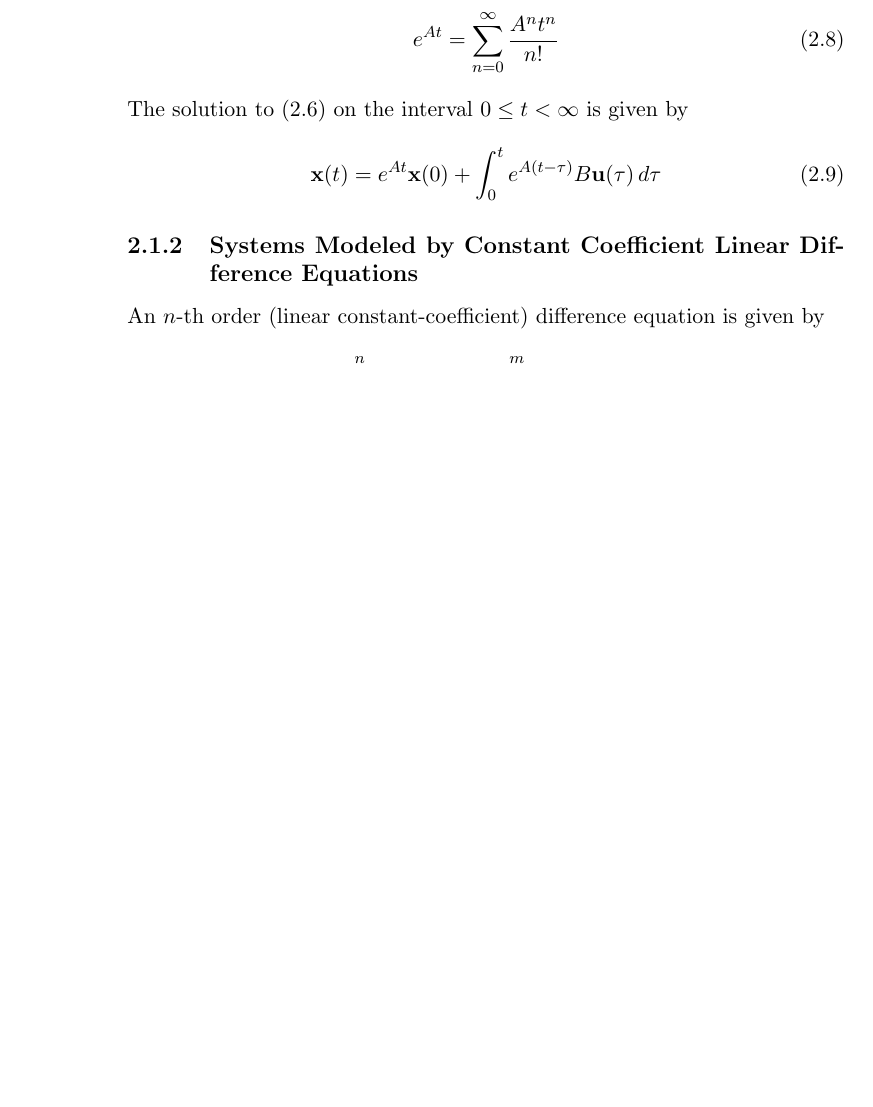
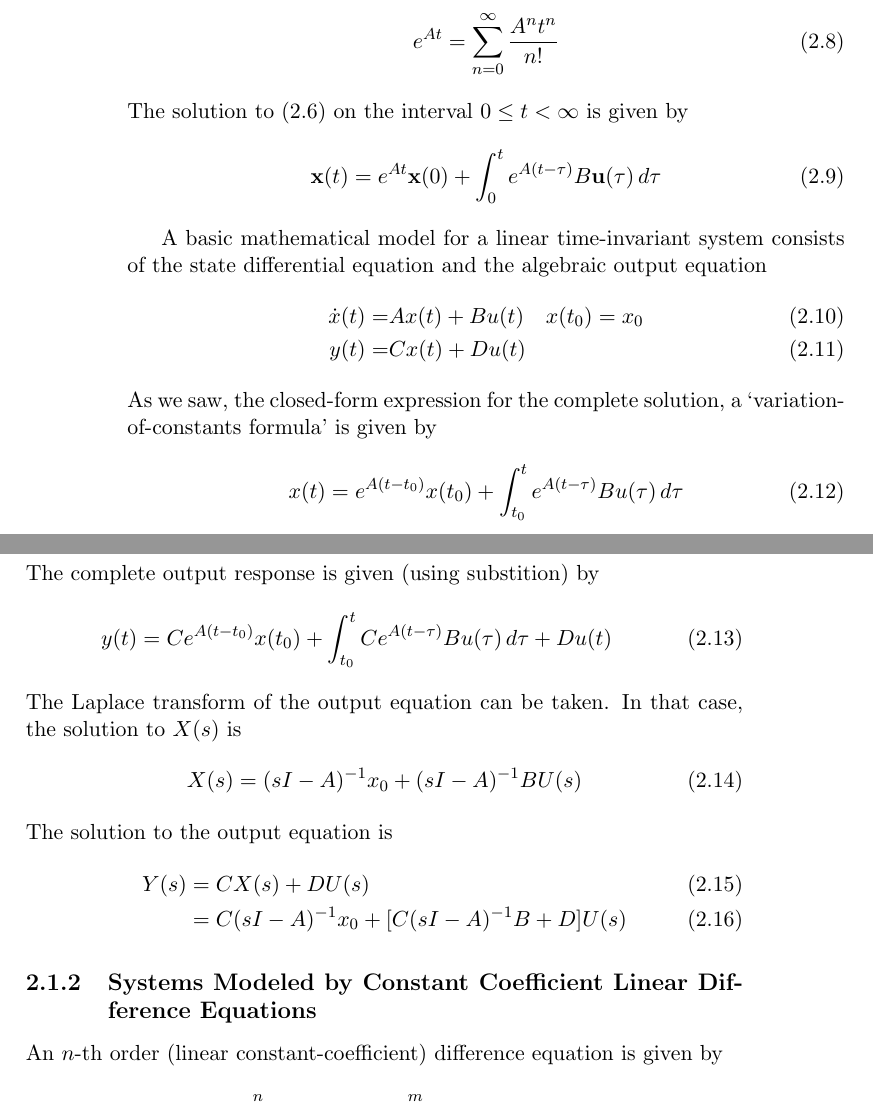
Before and after one commit to StewartNash/robotics, a LaTeX thesis (manual/robotics.tex): part of page 10 of 22 before the commit and two parts of pages 10 and 11 of 22 after it, the two joined at a grey line, cut so that both start at the same text, the shorter picture padded with empty space. Compiled offline with pdfLaTeX.

Commit message:
Expanded state-space section

```diff
--- a/manual/robotics.tex
+++ b/manual/robotics.tex
@@ -288,6 +288,29 @@ The solution to \eqref{eq:3_25} on the interval $0\leq{t}<\infty$ is given by
 \begin{equation}
 	\mathbf{x}(t)=e^{At}\mathbf{x}(0)+\int_0^t{e^{A(t-\tau)}B\mathbf{u}(\tau)\,d\tau}
 \end{equation}
+
+A basic mathematical model for a linear time-invariant system consists of the state differential equation and the algebraic output equation
+\begin{align}
+	\dot{x}(t)=&Ax(t)+Bu(t)\quad{x(t_0)=x_0}\\
+	y(t)=&Cx(t)+Du(t)
+\end{align}
+As we saw, the closed-form expression for the complete solution, a `variation-of-constants formula' is given by
+\begin{equation}
+	x(t)=e^{A(t-t_0)}x(t_0)+\int_{t_0}^t{e^{A(t-\tau)}Bu(\tau)\,d\tau}
+\end{equation}
+The complete output response is given (using substition) by
+\begin{equation}
+	y(t)=Ce^{A(t-t_0)}x(t_0)+\int_{t_0}^t{Ce^{A(t-\tau)}Bu(\tau)\,d\tau}+Du(t)
+\end{equation}
+The Laplace transform of the output equation can be taken. In that case, the solution to $X(s)$ is
+\begin{equation}
+	X(s)=(sI-A)^{-1}x_0+(sI-A)^{-1}BU(s)
+\end{equation}
+The solution to the output equation is
+\begin{align}
+	Y(s)&=CX(s)+DU(s)\\
+	&=C(sI-A)^{-1}x_0+[C(sI-A)^{-1}B+D]U(s)
+\end{align}
 
 \subsection{Systems Modeled by Constant Coefficient Linear Difference Equations}
 
```
Also changed, not shown: manual/robotics.pdf.
